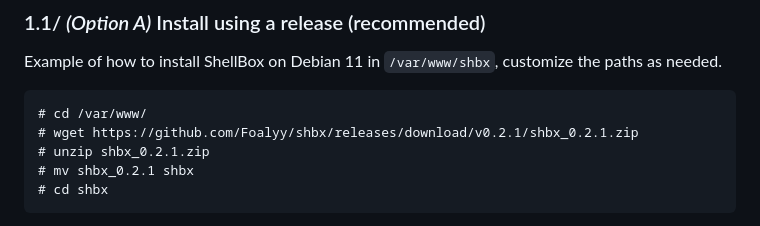
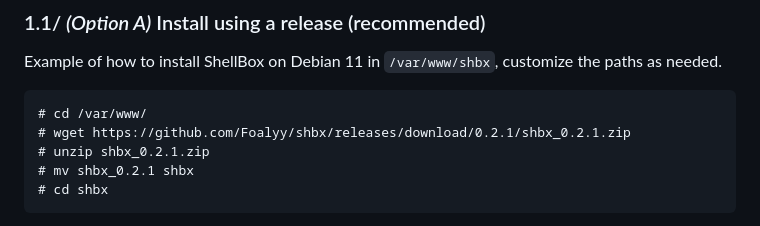
Before and after one commit to Foalyy/shbx, a Markdown page: README.md, the part around the change. GitHub-like rendering.

Commit message:
Fixed typo in README

````diff
--- a/README.md
+++ b/README.md
@@ -54,7 +54,7 @@ Example of how to install ShellBox on Debian 11 in `/var/www/shbx`, customize th
 
 ```
 # cd /var/www/
-# wget https://github.com/Foalyy/shbx/releases/download/v0.2.1/shbx_0.2.1.zip
+# wget https://github.com/Foalyy/shbx/releases/download/0.2.1/shbx_0.2.1.zip
 # unzip shbx_0.2.1.zip
 # mv shbx_0.2.1 shbx
 # cd shbx
````
